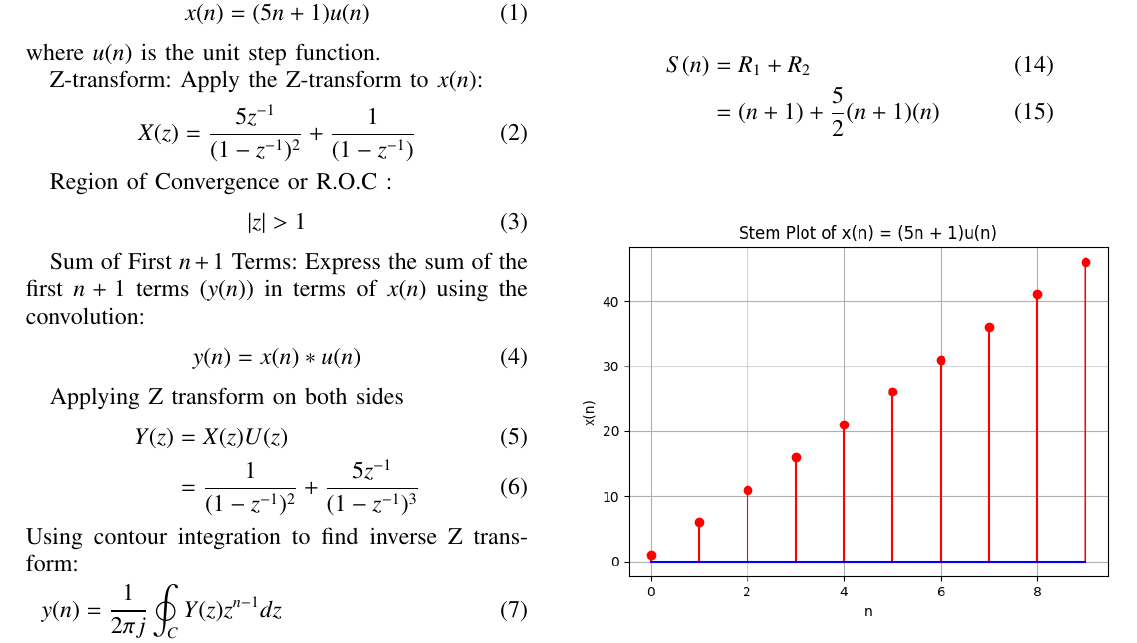
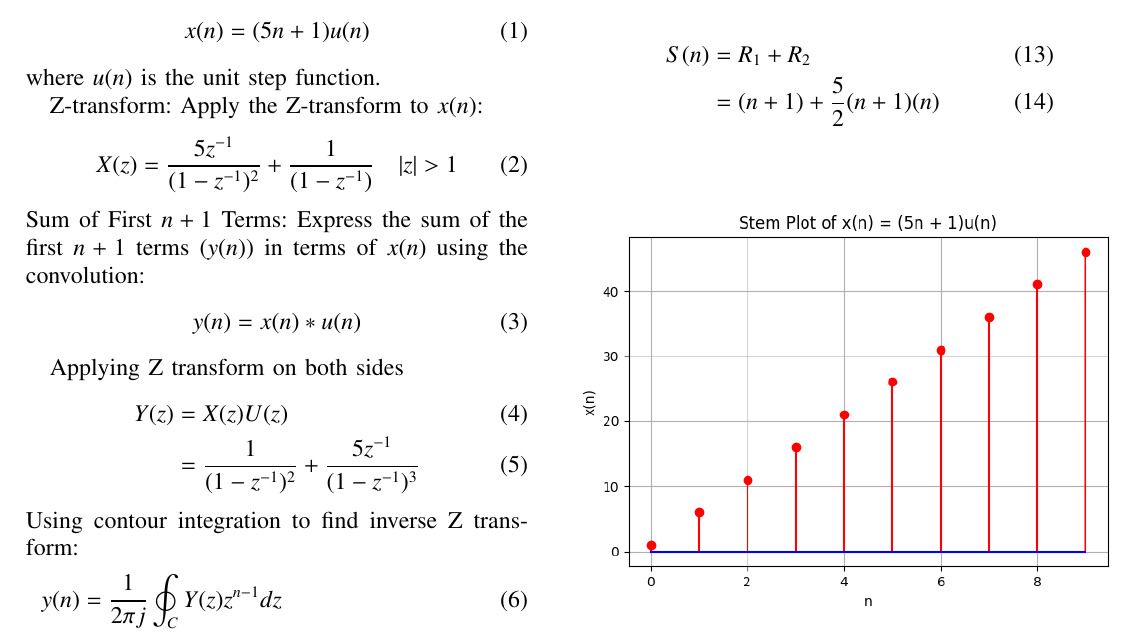
Before and after one commit to Ashley-Ann-Benoy/EE1205, a LaTeX paper (discrete/discrete.tex): part of the page, cut so that both start at the same text. Compiled offline with pdfLaTeX.

Commit message:
Update discrete.tex

```diff
--- a/discrete/discrete.tex
+++ b/discrete/discrete.tex
@@ -96,13 +96,8 @@ Z-transform:
 Apply the Z-transform to \( x(n) \):
 \begin{align}
 X(z) = \frac{5z^{-1}}{(1 - z^{-1})^2} + \frac{1}{(1 - z^{-1})}
+\quad |z|>1
 \end{align}
-
-Region of Convergence or R.O.C :
-\begin{align}
-     \lvert z \rvert > 1
-\end{align}
-
 Sum of First \( n+1 \) Terms:
 Express the sum of the first \( n+1 \) terms (\( y(n) \)) in terms of \( x(n) \) using the convolution:
 \begin{align}
```
